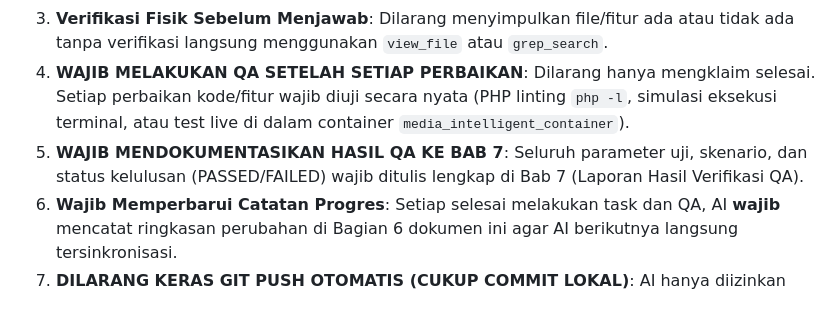
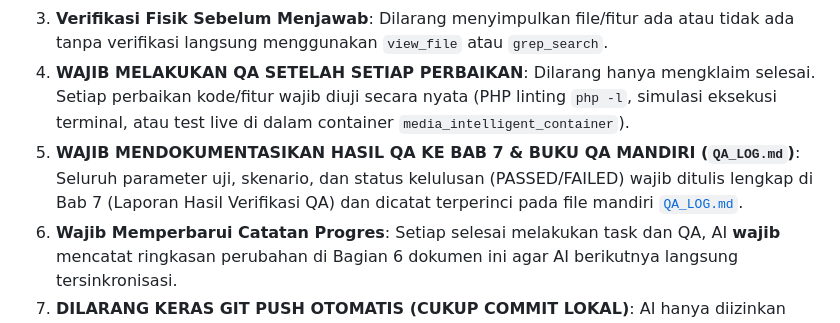
Before and after one commit to aristonbobywillymunte-ship-it/Aruabawah, a Markdown page: PRD.md, the part around the change. Rendered like a GitHub page.

```diff
--- a/PRD.md
+++ b/PRD.md
@@ -186,7 +186,7 @@ Sebelum mengeksekusi perintah terminal atau mengedit kode:
 2. **Dilarang Mengubah Skema Database**: Dilarang menjalankan migrasi yang merusak skema tanpa persetujuan eksplisit user.
 3. **Verifikasi Fisik Sebelum Menjawab**: Dilarang menyimpulkan file/fitur ada atau tidak ada tanpa verifikasi langsung menggunakan `view_file` atau `grep_search`.
 4. **WAJIB MELAKUKAN QA SETELAH SETIAP PERBAIKAN**: Dilarang hanya mengklaim selesai. Setiap perbaikan kode/fitur wajib diuji secara nyata (PHP linting `php -l`, simulasi eksekusi terminal, atau test live di dalam container `media_intelligent_container`).
-5. **WAJIB MENDOKUMENTASIKAN HASIL QA KE BAB 7**: Seluruh parameter uji, skenario, dan status kelulusan (PASSED/FAILED) wajib ditulis lengkap di Bab 7 (Laporan Hasil Verifikasi QA).
+5. **WAJIB MENDOKUMENTASIKAN HASIL QA KE BAB 7 & BUKU QA MANDIRI (`QA_LOG.md`)**: Seluruh parameter uji, skenario, dan status kelulusan (PASSED/FAILED) wajib ditulis lengkap di Bab 7 (Laporan Hasil Verifikasi QA) dan dicatat terperinci pada file mandiri [`QA_LOG.md`](file:///Users/unity/Documents/proyek%20baru/QA_LOG.md).
 6. **Wajib Memperbarui Catatan Progres**: Setiap selesai melakukan task dan QA, AI **wajib** mencatat ringkasan perubahan di Bagian 6 dokumen ini agar AI berikutnya langsung tersinkronisasi.
 7. **DILARANG KERAS GIT PUSH OTOMATIS (CUKUP COMMIT LOKAL)**: AI hanya diizinkan membuat `git commit` di lokal. **Dilarang keras melakukan `git push` sendiri tanpa instruksi eksplisit dari user**.
 
```
Also changed, not shown: AI_HANDOFF_INSTRUCTIONS.md (+5 -4 lines), QA_LOG.md (added, +88 -0 lines).
